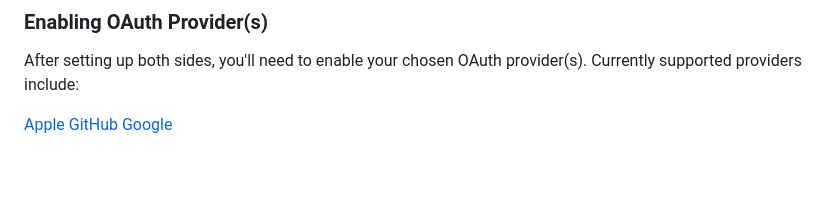
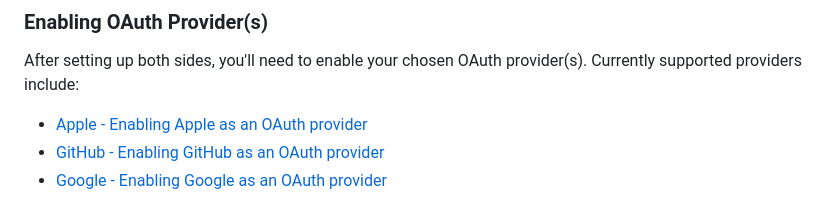
Before and after one commit to spoonjoy/redwoodjs-dbauth-oauth, a Markdown page: README.md, the part around the change. Drawn GitHub-style; blank space fills up the shorter version.

Commit message:
Update links

```diff
--- a/README.md
+++ b/README.md
@@ -34,7 +34,6 @@ Additionally, because `RWJS_API_URL` is used by the web-side code, you'll need t
 
 ### Enabling OAuth Provider(s)
 After setting up both sides, you'll need to enable your chosen OAuth provider(s). Currently supported providers include:
-
-[Apple](https://github.com/spoonjoy/redwoodjs-dbauth-oauth/wiki/Enabling-Apple-as-an-OAuth-provider)
-[GitHub](https://github.com/spoonjoy/redwoodjs-dbauth-oauth/wiki/Enabling-GitHub-as-an-OAuth-provider)
-[Google](https://github.com/spoonjoy/redwoodjs-dbauth-oauth/wiki/Enabling-Google-as-an-OAuth-provider)
+- [Apple - Enabling Apple as an OAuth provider](https://github.com/spoonjoy/redwoodjs-dbauth-oauth/wiki/Enabling-Apple-as-an-OAuth-provider)
+- [GitHub - Enabling GitHub as an OAuth provider](https://github.com/spoonjoy/redwoodjs-dbauth-oauth/wiki/Enabling-GitHub-as-an-OAuth-provider)
+- [Google - Enabling Google as an OAuth provider](https://github.com/spoonjoy/redwoodjs-dbauth-oauth/wiki/Enabling-Google-as-an-OAuth-provider)
```
